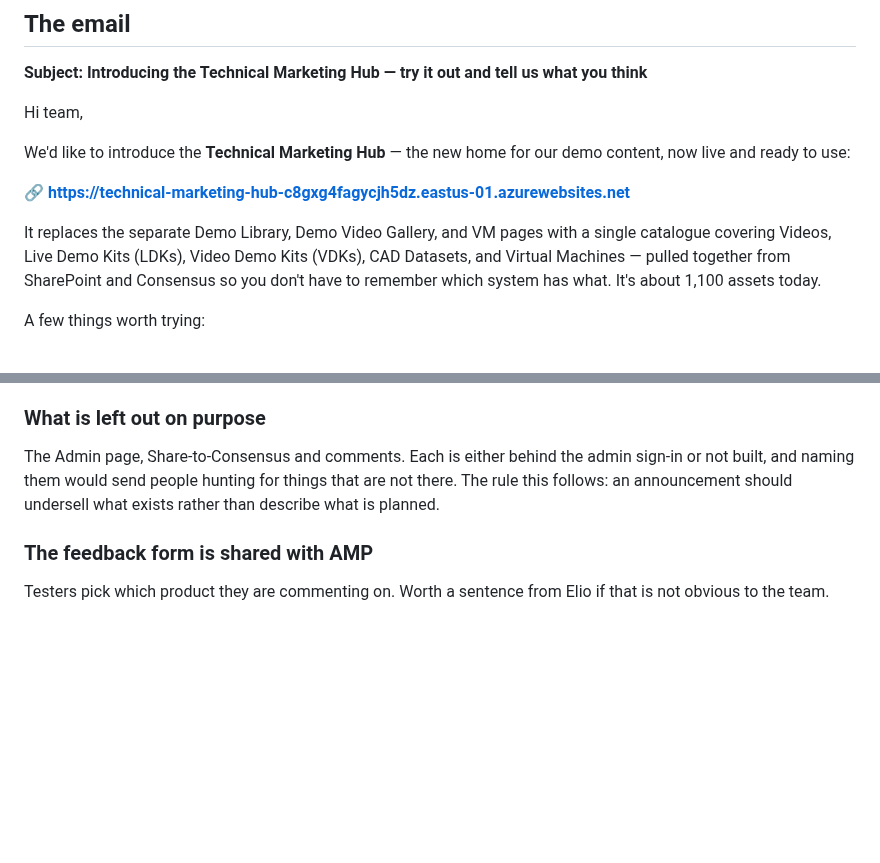
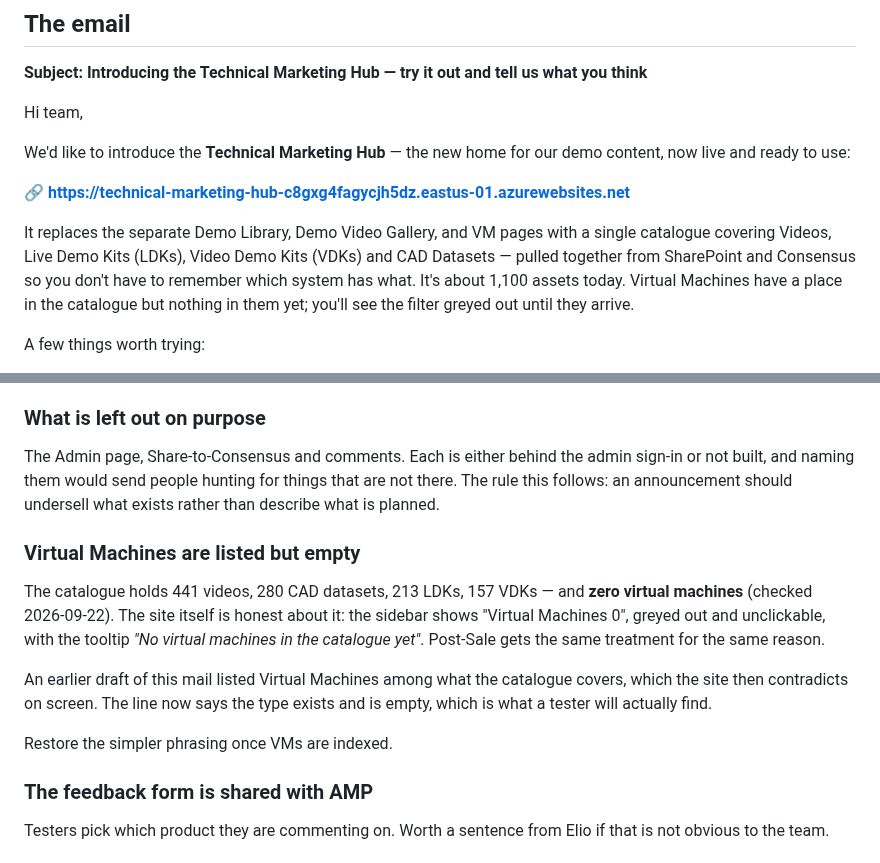
Before and after one commit to SebBergner/Technical-Marketing-Hub, a Markdown page: docs/announcement-internal-trial.md, 2 parts joined by grey strips. Drawn GitHub-style; blank space fills up the shorter version.

Commit message:
docs: the mail claimed Virtual Machines the catalogue does not have
It listed VMs among what the catalogue covers. There are zero -- 441 videos,
280 CAD datasets, 213 LDKs, 157 VDKs, and no virtual machines. The site is
already honest about it: the sidebar shows "Virtual Machines 0", greyed out,
with a tooltip saying none are indexed yet. So the mail would have been
contradicted on screen by the first person who looked, in the paragraph that
sets expectations for everything else.

Says the type exists and is empty instead, which is what they will find, and
notes when to restore the simpler wording.

Co-Authored-By: Claude Opus 5 <noreply@anthropic.com>

```diff
--- a/docs/announcement-internal-trial.md
+++ b/docs/announcement-internal-trial.md
@@ -53,9 +53,10 @@ demo content, now live and ready to use:
 
 It replaces the separate Demo Library, Demo Video Gallery, and VM pages with a
 single catalogue covering Videos, Live Demo Kits (LDKs), Video Demo Kits
-(VDKs), CAD Datasets, and Virtual Machines — pulled together from SharePoint
-and Consensus so you don't have to remember which system has what. It's about
-1,100 assets today.
+(VDKs) and CAD Datasets — pulled together from SharePoint and Consensus so you
+don't have to remember which system has what. It's about 1,100 assets today.
+Virtual Machines have a place in the catalogue but nothing in them yet; you'll
+see the filter greyed out until they arrive.
 
 A few things worth trying:
 
@@ -126,6 +127,20 @@ admin sign-in or not built, and naming them would send people hunting for
 things that are not there. The rule this follows: an announcement should
 undersell what exists rather than describe what is planned.
 
+### Virtual Machines are listed but empty
+
+The catalogue holds 441 videos, 280 CAD datasets, 213 LDKs, 157 VDKs — and
+**zero virtual machines** (checked 2026-09-22). The site itself is honest
+about it: the sidebar shows "Virtual Machines 0", greyed out and unclickable,
+with the tooltip *"No virtual machines in the catalogue yet"*. Post-Sale gets
+the same treatment for the same reason.
+
+An earlier draft of this mail listed Virtual Machines among what the
+catalogue covers, which the site then contradicts on screen. The line now
+says the type exists and is empty, which is what a tester will actually find.
+
+Restore the simpler phrasing once VMs are indexed.
+
 ### The feedback form is shared with AMP
 
 Testers pick which product they are commenting on. Worth a sentence from Elio
```
